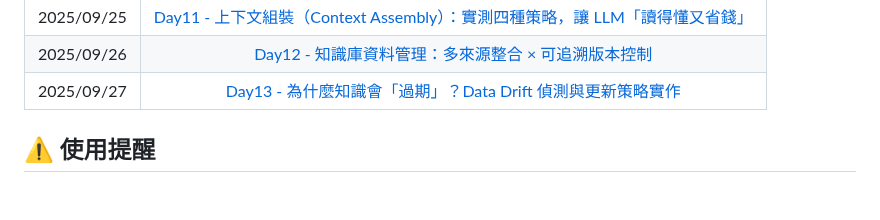
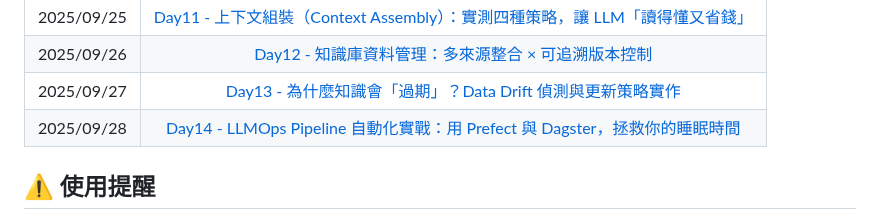
Before and after one commit to hazel-shen/2025-ironman-llmops, a Markdown page: README.md, the part around the change. Drawn GitHub-style; blank space fills up the shorter version.

Commit message:
Update README.md for day14
Signed-off-by: Hazel Shen <mail@hazel.style>

```diff
--- a/README.md
+++ b/README.md
@@ -23,6 +23,7 @@
 | 2025/09/25 | [Day11 - 上下文組裝（Context Assembly）：實測四種策略，讓 LLM「讀得懂又省錢」](https://ithelp.ithome.com.tw/articles/10387588) |
 | 2025/09/26 |             [Day12 - 知識庫資料管理：多來源整合 × 可追溯版本控制](https://ithelp.ithome.com.tw/articles/10388360)              |
 | 2025/09/27 |         [Day13 - 為什麼知識會「過期」？Data Drift 偵測與更新策略實作](https://ithelp.ithome.com.tw/articles/10388907)          |
+| 2025/09/28 | [Day14 - LLMOps Pipeline 自動化實戰：用 Prefect 與 Dagster，拯救你的睡眠時間](https://ithelp.ithome.com.tw/articles/10389635)  |
 
 ## ⚠️ 使用提醒
 
```
